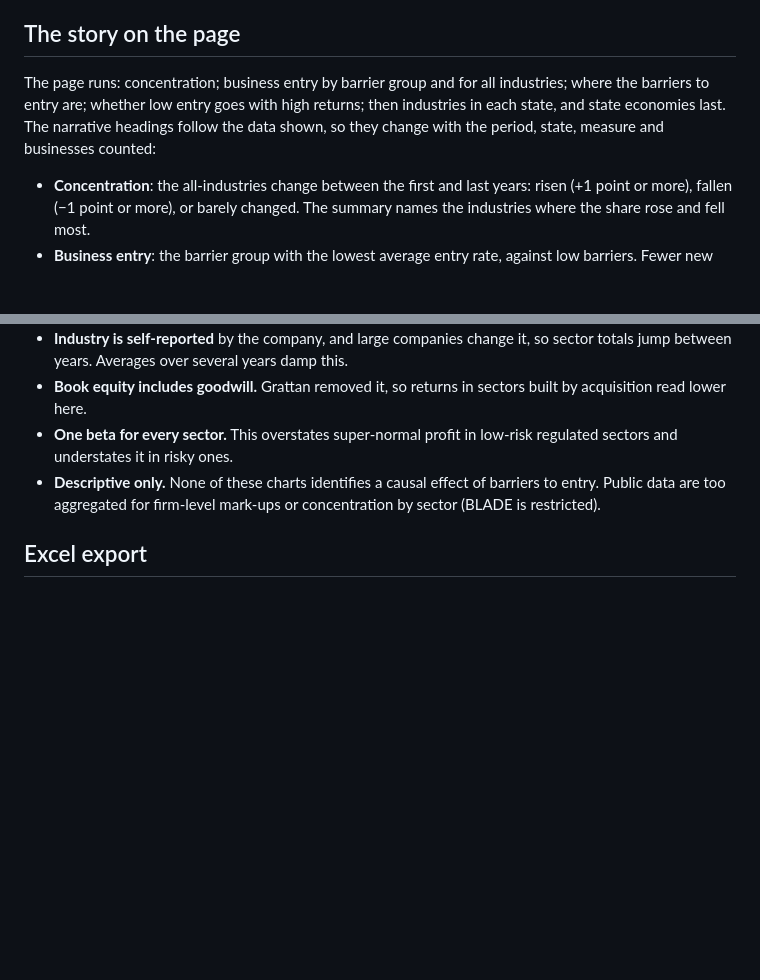
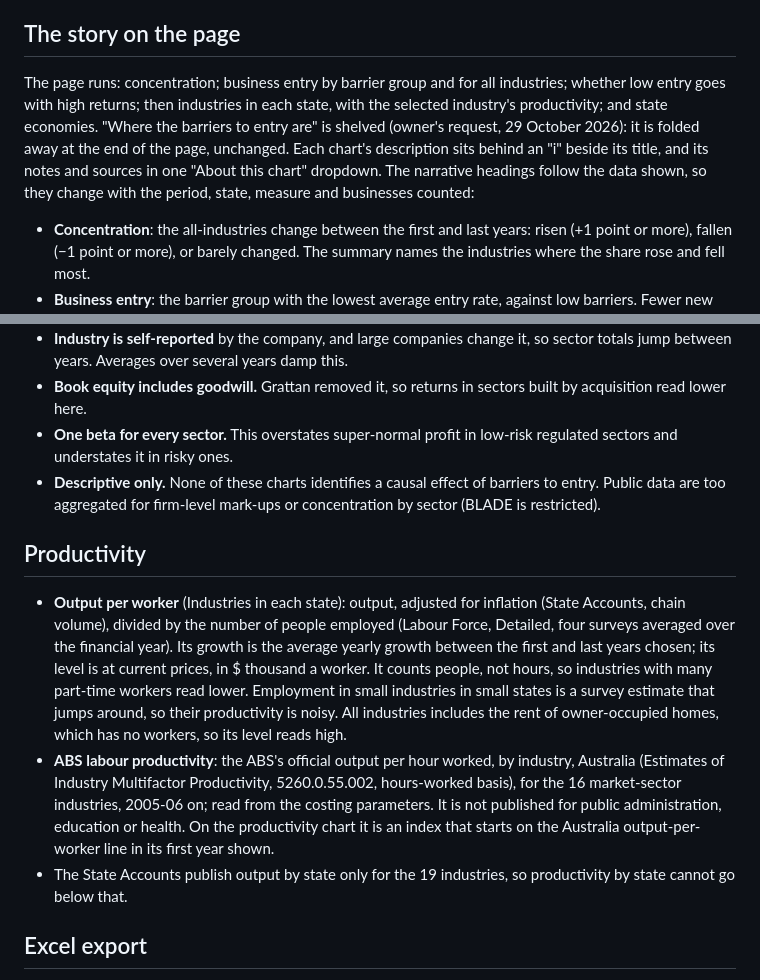
Before and after one commit to jabthebeer/Competition-in-Australia-analysis, a Markdown page: docs/methods_competition_charts.md, 2 parts joined by grey strips. Drawn GitHub-style; blank space fills up the shorter version.

```diff
--- a/docs/methods_competition_charts.md
+++ b/docs/methods_competition_charts.md
@@ -44,7 +44,7 @@ Not recreated, because public data cannot support them:
 
 ## The story on the page
 
-The page runs: concentration; business entry by barrier group and for all industries; where the barriers to entry are; whether low entry goes with high returns; then industries in each state, and state economies last. The narrative headings follow the data shown, so they change with the period, state, measure and businesses counted:
+The page runs: concentration; business entry by barrier group and for all industries; whether low entry goes with high returns; then industries in each state, with the selected industry's productivity; and state economies. "Where the barriers to entry are" is shelved (owner's request, 29 October 2026): it is folded away at the end of the page, unchanged. Each chart's description sits behind an "i" beside its title, and its notes and sources in one "About this chart" dropdown. The narrative headings follow the data shown, so they change with the period, state, measure and businesses counted:
 - **Concentration**: the all-industries change between the first and last years: risen (+1 point or more), fallen (−1 point or more), or barely changed. The summary names the industries where the share rose and fell most.
 - **Business entry**: the barrier group with the lowest average entry rate, against low barriers. Fewer new firms start up there when its rate is below the low-barriers rate; otherwise "Entry is no lower behind barriers to entry". With businesses with employees, heavily regulated industries have a lower entry rate than low-barrier industries in every state and in every period checked (2015-16 to 2024-25, 2008-09 to 2024-25, 2020-21 to 2024-25). Counting all businesses, it is mixed, because of rideshare and delivery sole traders.
 - **Where the barriers are**: the barrier groups' share of businesses and of company income. By default (2018-19 to 2022-23): 3.7% of businesses with employees (June 2019 to June 2023, averaged), but 19.6% of company income, 22.2% of company equity and 12.4% of company profit.
@@ -149,6 +149,12 @@ These figures use income years 2018-19 to 2022-23, a cost of equity of 8.0% (bon
 - **One beta for every sector.** This overstates super-normal profit in low-risk regulated sectors and understates it in risky ones.
 - **Descriptive only.** None of these charts identifies a causal effect of barriers to entry. Public data are too aggregated for firm-level mark-ups or concentration by sector (BLADE is restricted).
 
+## Productivity
+
+- **Output per worker** (Industries in each state): output, adjusted for inflation (State Accounts, chain volume), divided by the number of people employed (Labour Force, Detailed, four surveys averaged over the financial year). Its growth is the average yearly growth between the first and last years chosen; its level is at current prices, in $ thousand a worker. It counts people, not hours, so industries with many part-time workers read lower. Employment in small industries in small states is a survey estimate that jumps around, so their productivity is noisy. All industries includes the rent of owner-occupied homes, which has no workers, so its level reads high.
+- **ABS labour productivity**: the ABS's official output per hour worked, by industry, Australia (Estimates of Industry Multifactor Productivity, 5260.0.55.002, hours-worked basis), for the 16 market-sector industries, 2005-06 on; read from the costing parameters. It is not published for public administration, education or health. On the productivity chart it is an index that starts on the Australia output-per-worker line in its first year shown.
+- The State Accounts publish output by state only for the 19 industries, so productivity by state cannot go below that.
+
 ## Excel export
 
 Every chart that follows a slider or a drop-down list has a **Download Excel** button. The workbook has, for each chart, a sheet with the chart rebuilt as a native Excel chart from the numbers below it (as on the page, unrounded), and an About sheet with the settings in use, each dataset's link, release and licence, the notes and the definitions. Three charts have no exact Excel form:
```
Also changed, not shown: alicia/DECISIONS.md (+1 -0 lines), alicia/README.md (+1 -1 lines).
